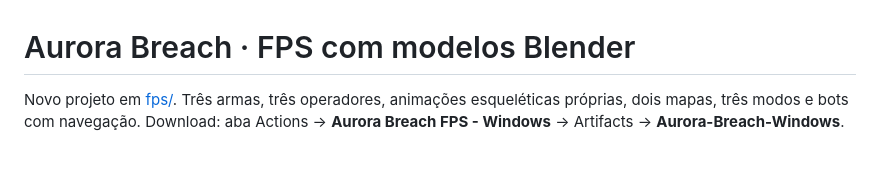
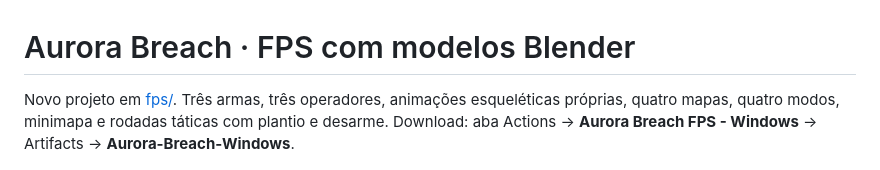
Before and after one commit to vfeitosades-dot/wordforge-arena, a Markdown page: README.md, the part around the change. GitHub-like rendering.

```diff
--- a/README.md
+++ b/README.md
@@ -1,6 +1,6 @@
 # Aurora Breach · FPS com modelos Blender
 
-Novo projeto em [fps/](fps/README.md). Três armas, três operadores, animações esqueléticas próprias, dois mapas, três modos e bots com navegação. Download: aba Actions → **Aurora Breach FPS - Windows** → Artifacts → **Aurora-Breach-Windows**.
+Novo projeto em [fps/](fps/README.md). Três armas, três operadores, animações esqueléticas próprias, quatro mapas, quatro modos, minimapa e rodadas táticas com plantio e desarme. Download: aba Actions → **Aurora Breach FPS - Windows** → Artifacts → **Aurora-Breach-Windows**.
 
 ![Menu do FPS](fps/docs/menu.png)
 
```
Also changed, not shown: fps/README.md (+13 -2 lines), fps/docs/ruptura.png (added), 6 other files.
